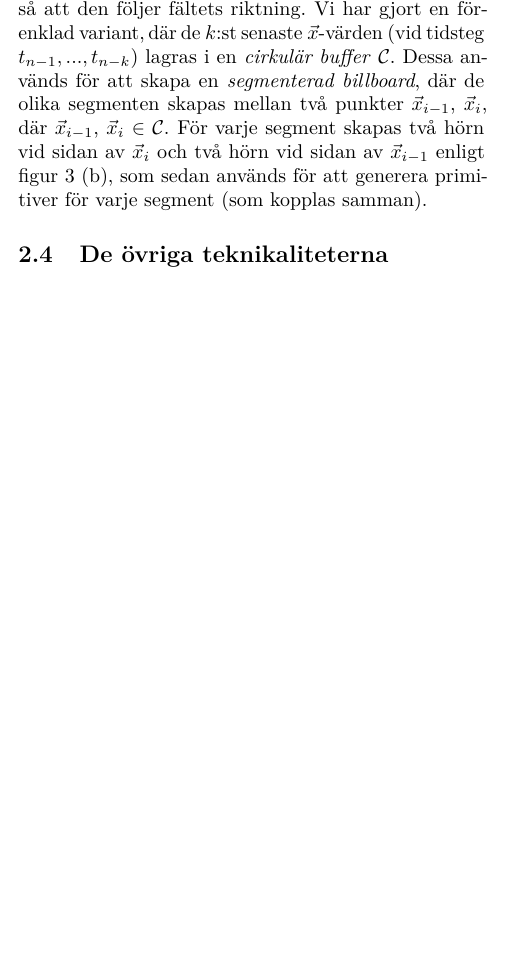
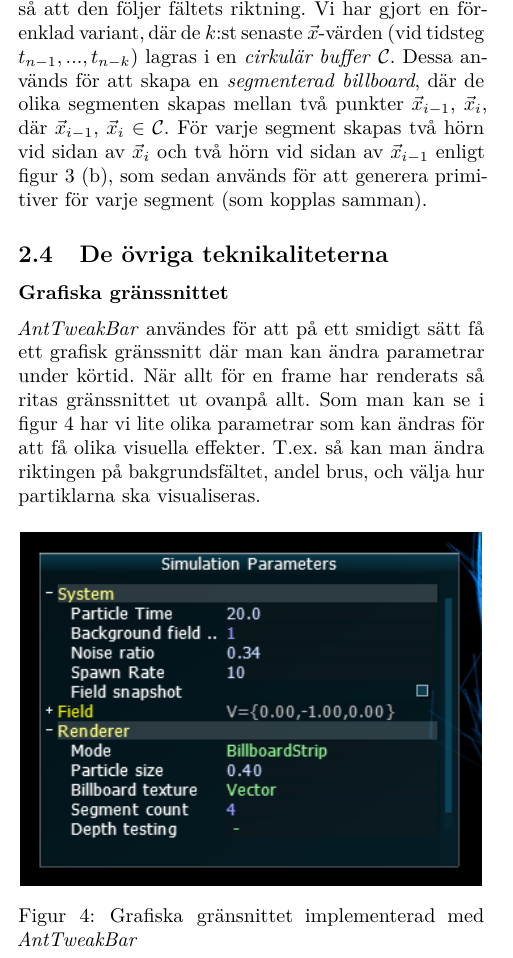
Before and after one commit to CaffeineViking/cnpf, a LaTeX document (docs/cnpf.tex): part of one column of page 3 of 4, cut so that both start at the same text, the shorter picture padded with empty space. Compiled offline with pdfLaTeX.

Commit message:
Added short text about AntTweakBar

```diff
--- a/docs/cnpf.tex
+++ b/docs/cnpf.tex
@@ -232,6 +232,18 @@ För att enklare kunna visualisera riktningsfältet har vi implementerat \emph{`
 
 \subsection{De övriga teknikaliteterna}
 
+\textbf{Grafiska gränssnittet}
+
+\textit{AntTweakBar} användes för att på ett smidigt sätt få ett grafisk gränssnitt där man kan ändra parametrar under körtid. När allt för en frame har renderats så ritas gränssnittet ut ovanpå allt. Som man kan se i figur~\ref{fig:atb} har vi lite olika parametrar som kan ändras för att få olika visuella effekter. T.ex. så kan man ändra riktingen på bakgrundsfältet, andel brus, och välja hur partiklarna ska visualiseras.
+
+\begin{figure}[H]
+\center
+\includegraphics[width=0.48\textwidth]{share/atb.png}
+    \caption{Grafiska gränsnittet implementerad med \textit{AntTweakBar}}
+\label{fig:atb}
+\end{figure}
+
+
 \clearpage
 
 \section{Resultat \& diskussion} \label{sec:results}
```
